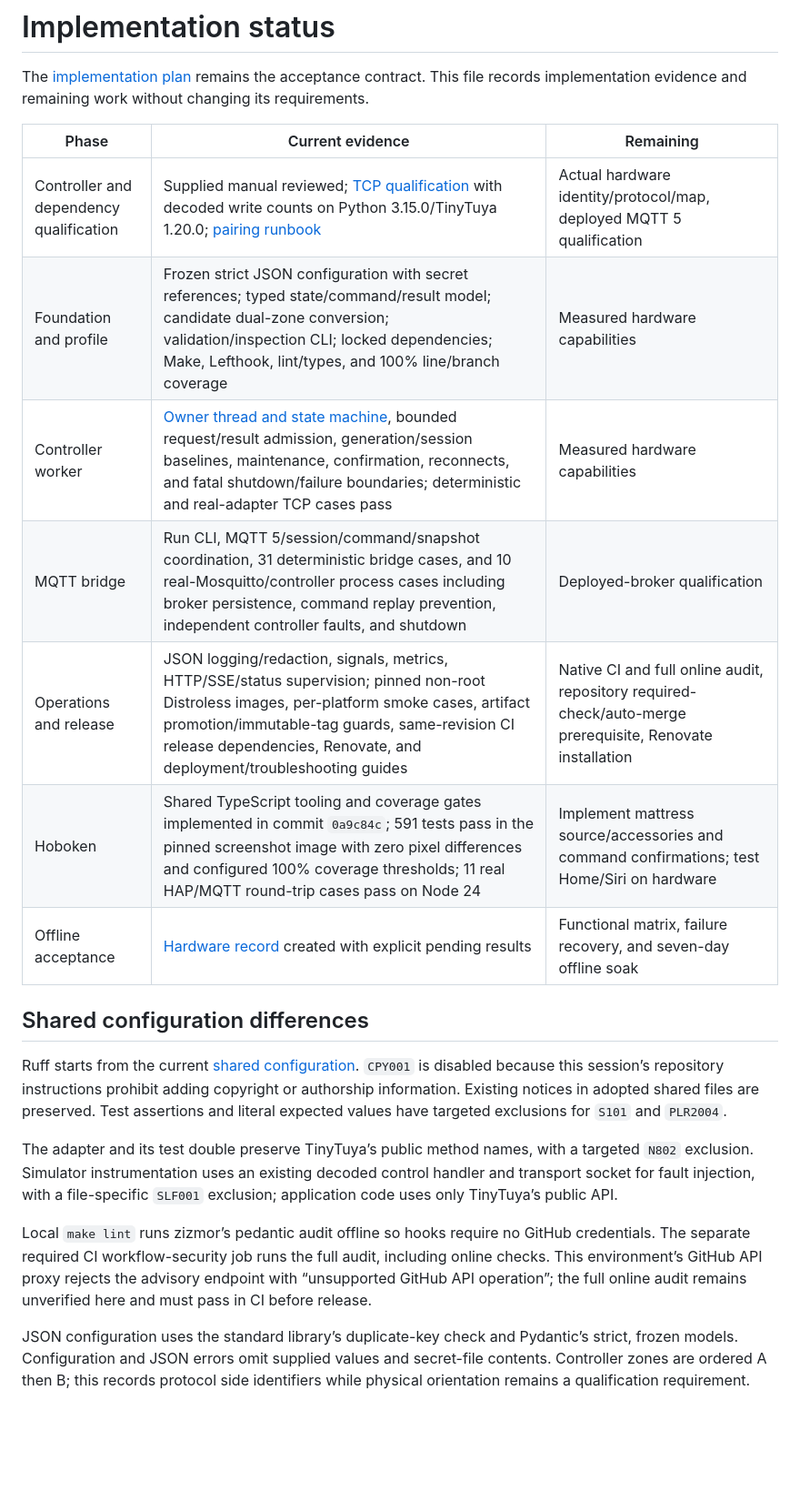
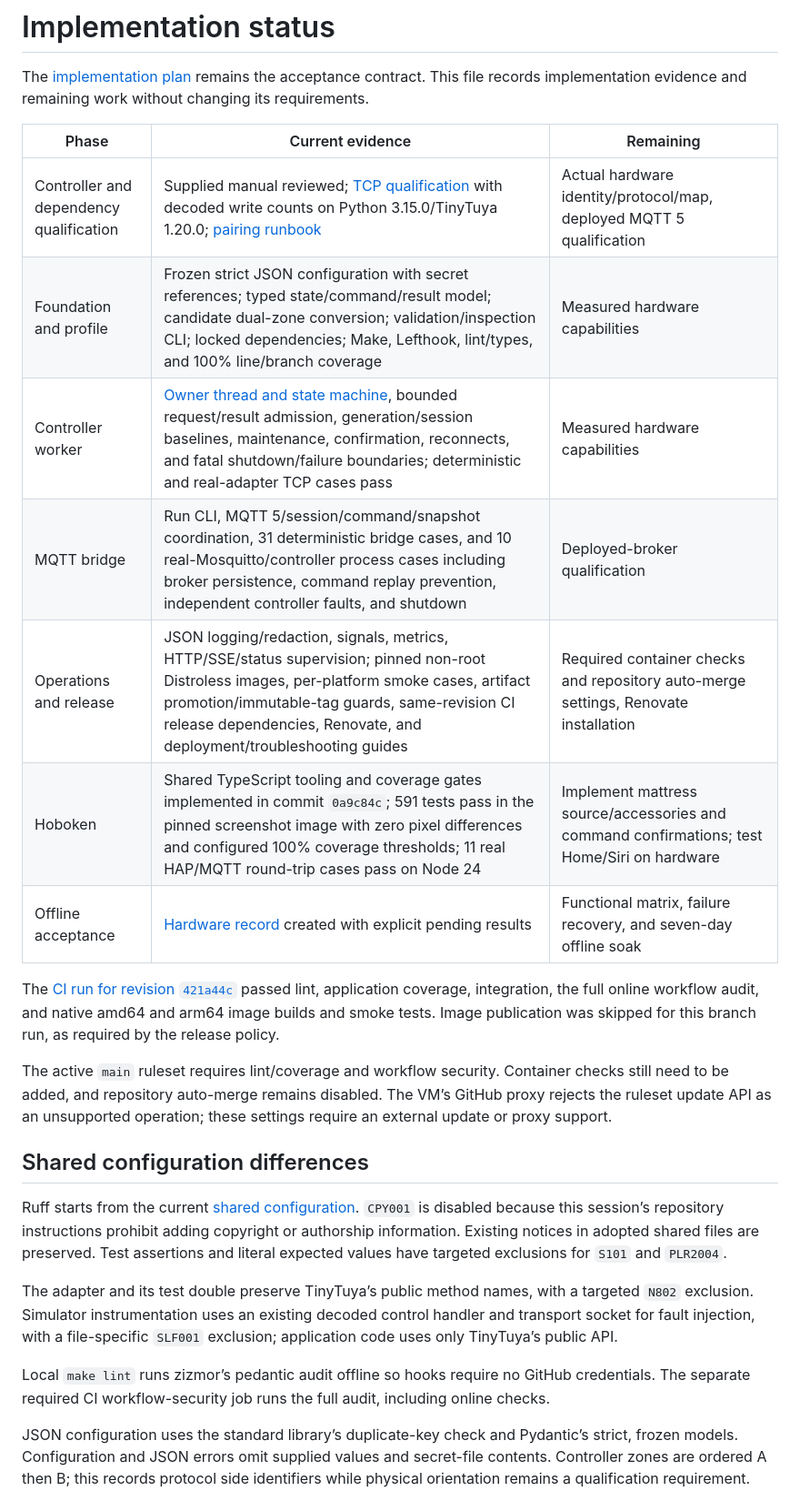
Before and after one commit to shields/tucson, a Markdown page: docs/implementation-status.md, the part around the change. Shown at 91% size. Rendered like a GitHub page; blank space fills up the shorter version.

Commit message:
Record successful native CI and online workflow checks
Link the passing run for the published source revision, including both native image jobs and the online workflow audit. Keep the missing container merge requirements, auto-merge setting, and proxy limitation visible in the implementation record.

```diff
--- a/docs/implementation-status.md
+++ b/docs/implementation-status.md
@@ -4,15 +4,26 @@ The [implementation plan](implementation-plan.md) remains the acceptance
 contract. This file records implementation evidence and remaining work without
 changing its requirements.
 
-| Phase                                   | Current evidence                                                                                                                                                                                                                                                    | Remaining                                                                                                 |
-| --------------------------------------- | ------------------------------------------------------------------------------------------------------------------------------------------------------------------------------------------------------------------------------------------------------------------- | --------------------------------------------------------------------------------------------------------- |
-| Controller and dependency qualification | Supplied manual reviewed; [TCP qualification](adapter-qualification.md) with decoded write counts on Python 3.15.0/TinyTuya 1.20.0; [pairing runbook](setup.md)                                                                                                     | Actual hardware identity/protocol/map, deployed MQTT 5 qualification                                      |
-| Foundation and profile                  | Frozen strict JSON configuration with secret references; typed state/command/result model; candidate dual-zone conversion; validation/inspection CLI; locked dependencies; Make, Lefthook, lint/types, and 100% line/branch coverage                                | Measured hardware capabilities                                                                            |
-| Controller worker                       | [Owner thread and state machine](controller-worker.md), bounded request/result admission, generation/session baselines, maintenance, confirmation, reconnects, and fatal shutdown/failure boundaries; deterministic and real-adapter TCP cases pass                 | Measured hardware capabilities                                                                            |
-| MQTT bridge                             | Run CLI, MQTT 5/session/command/snapshot coordination, 31 deterministic bridge cases, and 10 real-Mosquitto/controller process cases including broker persistence, command replay prevention, independent controller faults, and shutdown                           | Deployed-broker qualification                                                                             |
-| Operations and release                  | JSON logging/redaction, signals, metrics, HTTP/SSE/status supervision; pinned non-root Distroless images, per-platform smoke cases, artifact promotion/immutable-tag guards, same-revision CI release dependencies, Renovate, and deployment/troubleshooting guides | Native CI and full online audit, repository required-check/auto-merge prerequisite, Renovate installation |
-| Hoboken                                 | Shared TypeScript tooling and coverage gates implemented in commit `0a9c84c`; 591 tests pass in the pinned screenshot image with zero pixel differences and configured 100% coverage thresholds; 11 real HAP/MQTT round-trip cases pass on Node 24                  | Implement mattress source/accessories and command confirmations; test Home/Siri on hardware               |
-| Offline acceptance                      | [Hardware record](hardware-acceptance.md) created with explicit pending results                                                                                                                                                                                     | Functional matrix, failure recovery, and seven-day offline soak                                           |
+| Phase                                   | Current evidence                                                                                                                                                                                                                                                    | Remaining                                                                                   |
+| --------------------------------------- | ------------------------------------------------------------------------------------------------------------------------------------------------------------------------------------------------------------------------------------------------------------------- | ------------------------------------------------------------------------------------------- |
+| Controller and dependency qualification | Supplied manual reviewed; [TCP qualification](adapter-qualification.md) with decoded write counts on Python 3.15.0/TinyTuya 1.20.0; [pairing runbook](setup.md)                                                                                                     | Actual hardware identity/protocol/map, deployed MQTT 5 qualification                        |
+| Foundation and profile                  | Frozen strict JSON configuration with secret references; typed state/command/result model; candidate dual-zone conversion; validation/inspection CLI; locked dependencies; Make, Lefthook, lint/types, and 100% line/branch coverage                                | Measured hardware capabilities                                                              |
+| Controller worker                       | [Owner thread and state machine](controller-worker.md), bounded request/result admission, generation/session baselines, maintenance, confirmation, reconnects, and fatal shutdown/failure boundaries; deterministic and real-adapter TCP cases pass                 | Measured hardware capabilities                                                              |
+| MQTT bridge                             | Run CLI, MQTT 5/session/command/snapshot coordination, 31 deterministic bridge cases, and 10 real-Mosquitto/controller process cases including broker persistence, command replay prevention, independent controller faults, and shutdown                           | Deployed-broker qualification                                                               |
+| Operations and release                  | JSON logging/redaction, signals, metrics, HTTP/SSE/status supervision; pinned non-root Distroless images, per-platform smoke cases, artifact promotion/immutable-tag guards, same-revision CI release dependencies, Renovate, and deployment/troubleshooting guides | Required container checks and repository auto-merge settings, Renovate installation         |
+| Hoboken                                 | Shared TypeScript tooling and coverage gates implemented in commit `0a9c84c`; 591 tests pass in the pinned screenshot image with zero pixel differences and configured 100% coverage thresholds; 11 real HAP/MQTT round-trip cases pass on Node 24                  | Implement mattress source/accessories and command confirmations; test Home/Siri on hardware |
+| Offline acceptance                      | [Hardware record](hardware-acceptance.md) created with explicit pending results                                                                                                                                                                                     | Functional matrix, failure recovery, and seven-day offline soak                             |
+
+The
+[CI run for revision `421a44c`](https://github.com/shields/tucson/actions/runs/38269385411)
+passed lint, application coverage, integration, the full online workflow audit,
+and native amd64 and arm64 image builds and smoke tests. Image publication was
+skipped for this branch run, as required by the release policy.
+
+The active `main` ruleset requires lint/coverage and workflow security.
+Container checks still need to be added, and repository auto-merge remains
+disabled. The VM’s GitHub proxy rejects the ruleset update API as an unsupported
+operation; these settings require an external update or proxy support.
 
 ## Shared configuration differences
 
@@ -30,9 +41,7 @@ control handler and transport socket for fault injection, with a file-specific
 
 Local `make lint` runs zizmor’s pedantic audit offline so hooks require no
 GitHub credentials. The separate required CI workflow-security job runs the full
-audit, including online checks. This environment’s GitHub API proxy rejects the
-advisory endpoint with “unsupported GitHub API operation”; the full online audit
-remains unverified here and must pass in CI before release.
+audit, including online checks.
 
 JSON configuration uses the standard library’s duplicate-key check and
 Pydantic’s strict, frozen models. Configuration and JSON errors omit supplied
```
